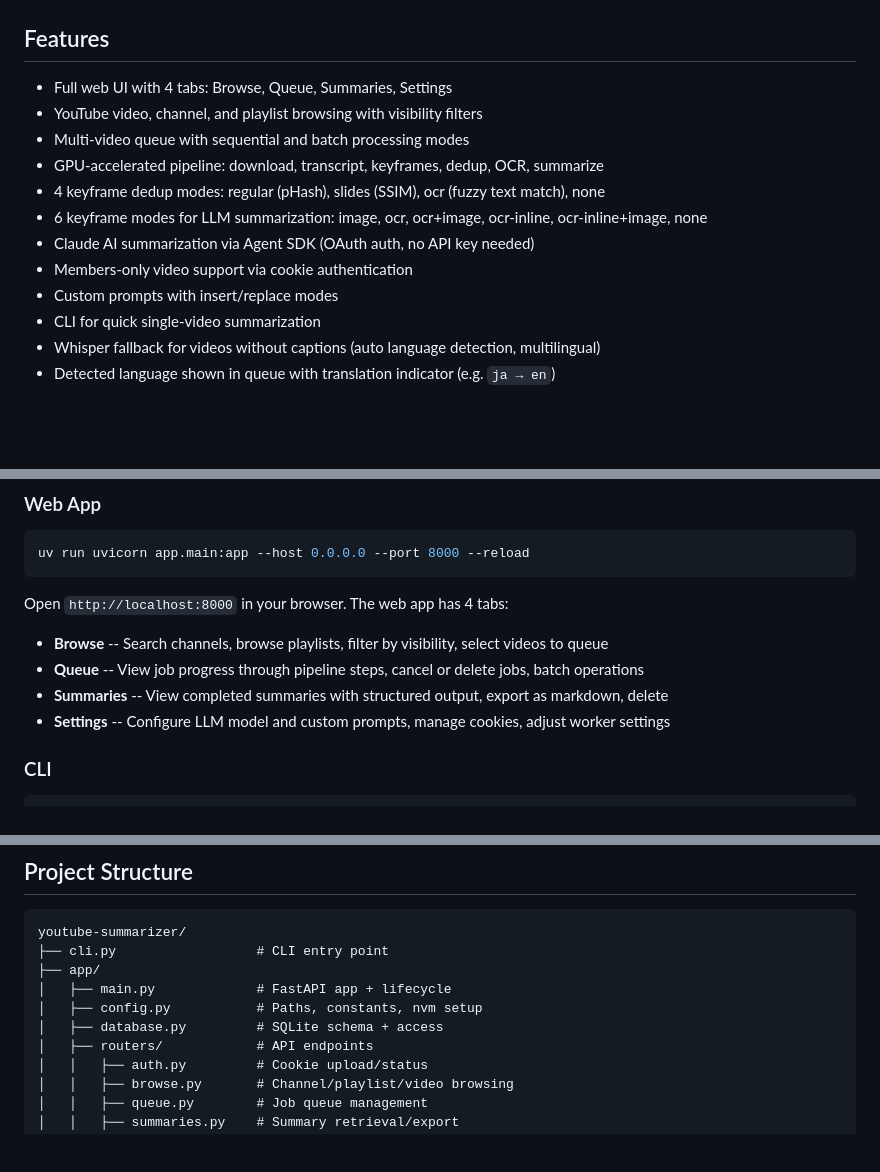
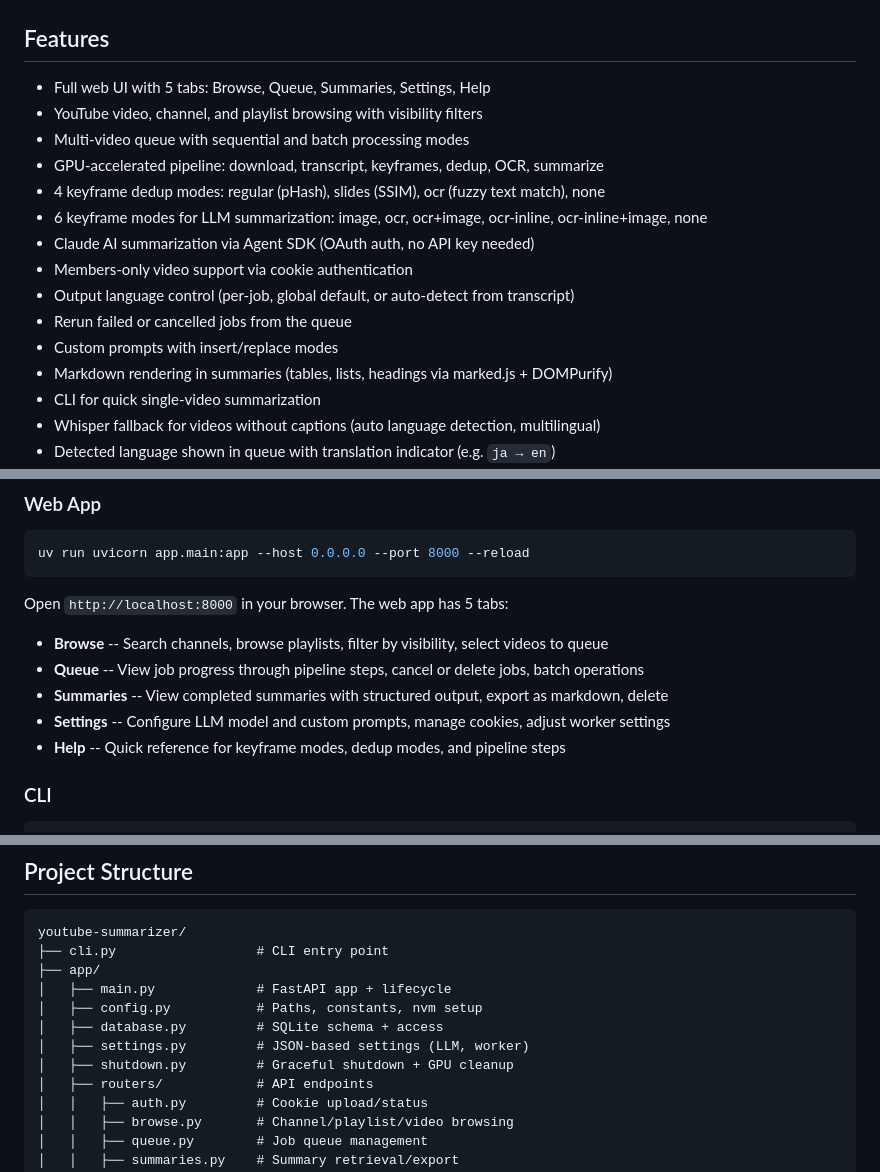
Before and after one commit to StevenGuo42/youtube-summarizer, a Markdown page: README.md, 3 parts joined by grey strips. Rendered like a GitHub page; blank space fills up the shorter version.

Commit message:
docs: update README with recent features
Add Help tab, output language, rerun jobs, markdown rendering,
rerun API endpoint, settings.py and shutdown.py to project structure.

````diff
--- a/README.md
+++ b/README.md
@@ -18,7 +18,7 @@ Self-hosted web app that summarizes YouTube videos using keyframe extraction, OC
 
 ## Features
 
-- Full web UI with 4 tabs: Browse, Queue, Summaries, Settings
+- Full web UI with 5 tabs: Browse, Queue, Summaries, Settings, Help
 - YouTube video, channel, and playlist browsing with visibility filters
 - Multi-video queue with sequential and batch processing modes
 - GPU-accelerated pipeline: download, transcript, keyframes, dedup, OCR, summarize
@@ -26,7 +26,10 @@ Self-hosted web app that summarizes YouTube videos using keyframe extraction, OC
 - 6 keyframe modes for LLM summarization: image, ocr, ocr+image, ocr-inline, ocr-inline+image, none
 - Claude AI summarization via Agent SDK (OAuth auth, no API key needed)
 - Members-only video support via cookie authentication
+- Output language control (per-job, global default, or auto-detect from transcript)
+- Rerun failed or cancelled jobs from the queue
 - Custom prompts with insert/replace modes
+- Markdown rendering in summaries (tables, lists, headings via marked.js + DOMPurify)
 - CLI for quick single-video summarization
 - Whisper fallback for videos without captions (auto language detection, multilingual)
 - Detected language shown in queue with translation indicator (e.g. `ja → en`)
@@ -70,12 +73,13 @@ claude auth login
 uv run uvicorn app.main:app --host 0.0.0.0 --port 8000 --reload
 ```
 
-Open `http://localhost:8000` in your browser. The web app has 4 tabs:
+Open `http://localhost:8000` in your browser. The web app has 5 tabs:
 
 - **Browse** -- Search channels, browse playlists, filter by visibility, select videos to queue
 - **Queue** -- View job progress through pipeline steps, cancel or delete jobs, batch operations
 - **Summaries** -- View completed summaries with structured output, export as markdown, delete
 - **Settings** -- Configure LLM model and custom prompts, manage cookies, adjust worker settings
+- **Help** -- Quick reference for keyframe modes, dedup modes, and pipeline steps
 
 ### CLI
 
@@ -210,6 +215,8 @@ youtube-summarizer/
 │   ├── main.py             # FastAPI app + lifecycle
 │   ├── config.py           # Paths, constants, nvm setup
 │   ├── database.py         # SQLite schema + access
+│   ├── settings.py         # JSON-based settings (LLM, worker)
+│   ├── shutdown.py         # Graceful shutdown + GPU cleanup
 │   ├── routers/            # API endpoints
 │   │   ├── auth.py         # Cookie upload/status
 │   │   ├── browse.py       # Channel/playlist/video browsing
````
Also changed, not shown: other parts of README.md (+1 -0 lines).
